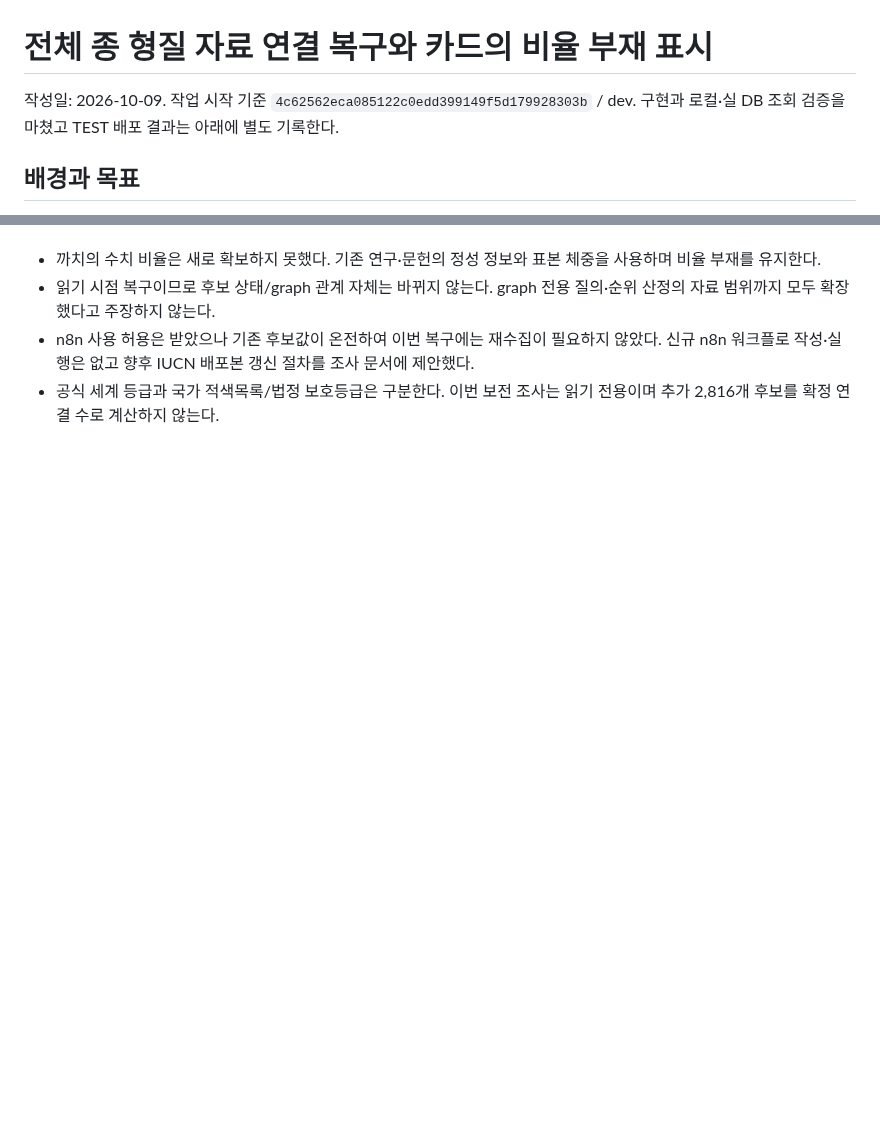
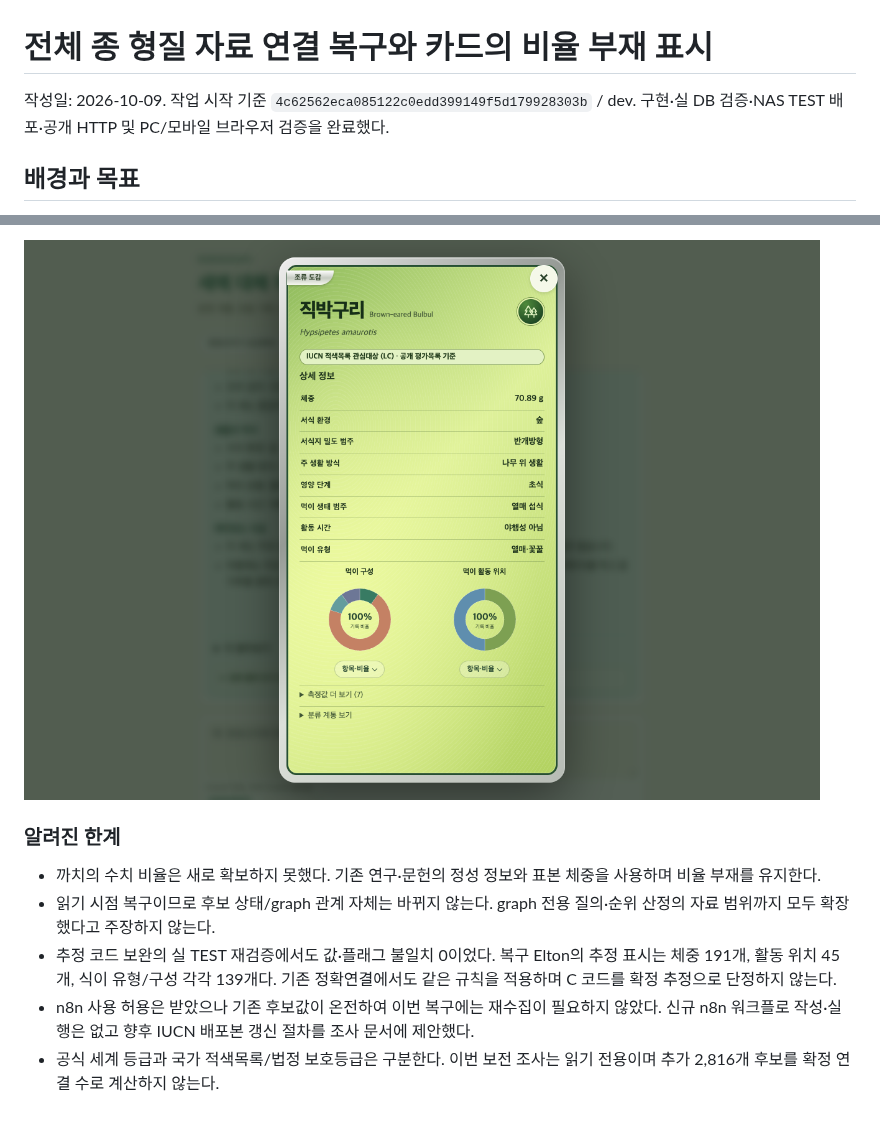
Before and after one commit to EvoDmiK/RobinGraph, a Markdown page: docs/work-log/2026-10-09-all-species-trait-recovery.md, 2 parts joined by grey strips. Rendered like a GitHub page; pictures changed too: docs/verification/assets/2026-10-09-trait-recovery-bulbul-back-1280.png (added); blank space fills up the shorter version.

```diff
--- a/docs/work-log/2026-10-09-all-species-trait-recovery.md
+++ b/docs/work-log/2026-10-09-all-species-trait-recovery.md
@@ -1,6 +1,6 @@
 # 전체 종 형질 자료 연결 복구와 카드의 비율 부재 표시
 
-작성일: 2026-10-09. 작업 시작 기준 `4c62562eca085122c0edd399149f5d179928303b` / dev. 구현과 로컬·실 DB 조회 검증을 마쳤고 TEST 배포 결과는 아래에 별도 기록한다.
+작성일: 2026-10-09. 작업 시작 기준 `4c62562eca085122c0edd399149f5d179928303b` / dev. 구현·실 DB 검증·NAS TEST 배포·공개 HTTP 및 PC/모바일 브라우저 검증을 완료했다.
 
 ## 배경과 목표
 
@@ -70,5 +97,9 @@ Claude는 기존 Ponytail 작업 트리의 옛 코드를 병합하지 않고 최
+![PC 직박구리: 복구된 두 비율 차트](../verification/assets/2026-10-09-trait-recovery-bulbul-back-1280.png)
+
+### 알려진 한계
 
 - 까치의 수치 비율은 새로 확보하지 못했다. 기존 연구·문헌의 정성 정보와 표본 체중을 사용하며 비율 부재를 유지한다.
 - 읽기 시점 복구이므로 후보 상태/graph 관계 자체는 바뀌지 않는다. graph 전용 질의·순위 산정의 자료 범위까지 모두 확장했다고 주장하지 않는다.
+- 추정 코드 보완의 실 TEST 재검증에서도 값·플래그 불일치 0이었다. 복구 Elton의 추정 표시는 체중 191개, 활동 위치 45개, 식이 유형/구성 각각 139개다. 기존 정확연결에서도 같은 규칙을 적용하며 C 코드를 확정 추정으로 단정하지 않는다.
 - n8n 사용 허용은 받았으나 기존 후보값이 온전하여 이번 복구에는 재수집이 필요하지 않았다. 신규 n8n 워크플로 작성·실행은 없고 향후 IUCN 배포본 갱신 절차를 조사 문서에 제안했다.
 - 공식 세계 등급과 국가 적색목록/법정 보호등급은 구분한다. 이번 보전 조사는 읽기 전용이며 추가 2,816개 후보를 확정 연결 수로 계산하지 않는다.
```
Also changed, not shown: other parts of docs/work-log/2026-10-09-all-species-trait-recovery.md (+28 -1 lines), docs/verification/2026-10-09-trait-runtime-verification.md (added, +164 -0 lines), docs/verification/assets/2026-10-09-trait-recovery-magpie-back-390.png (added), 3 other files.
